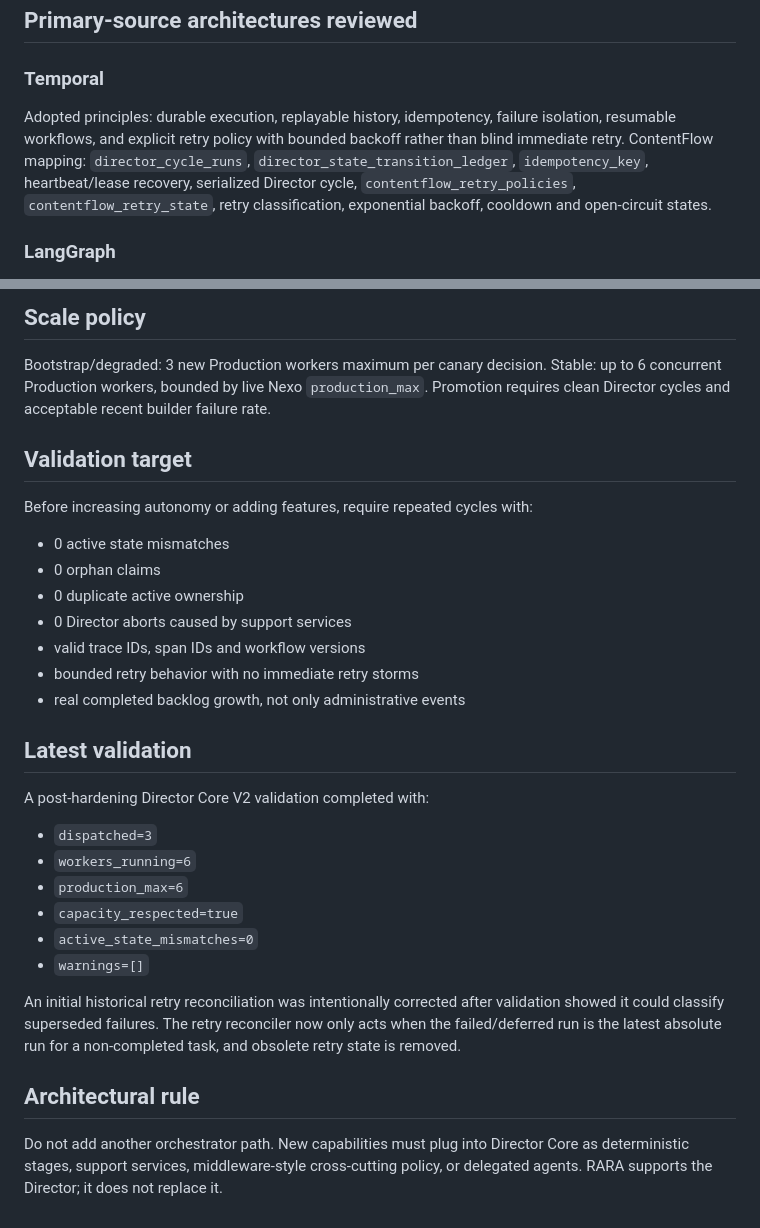
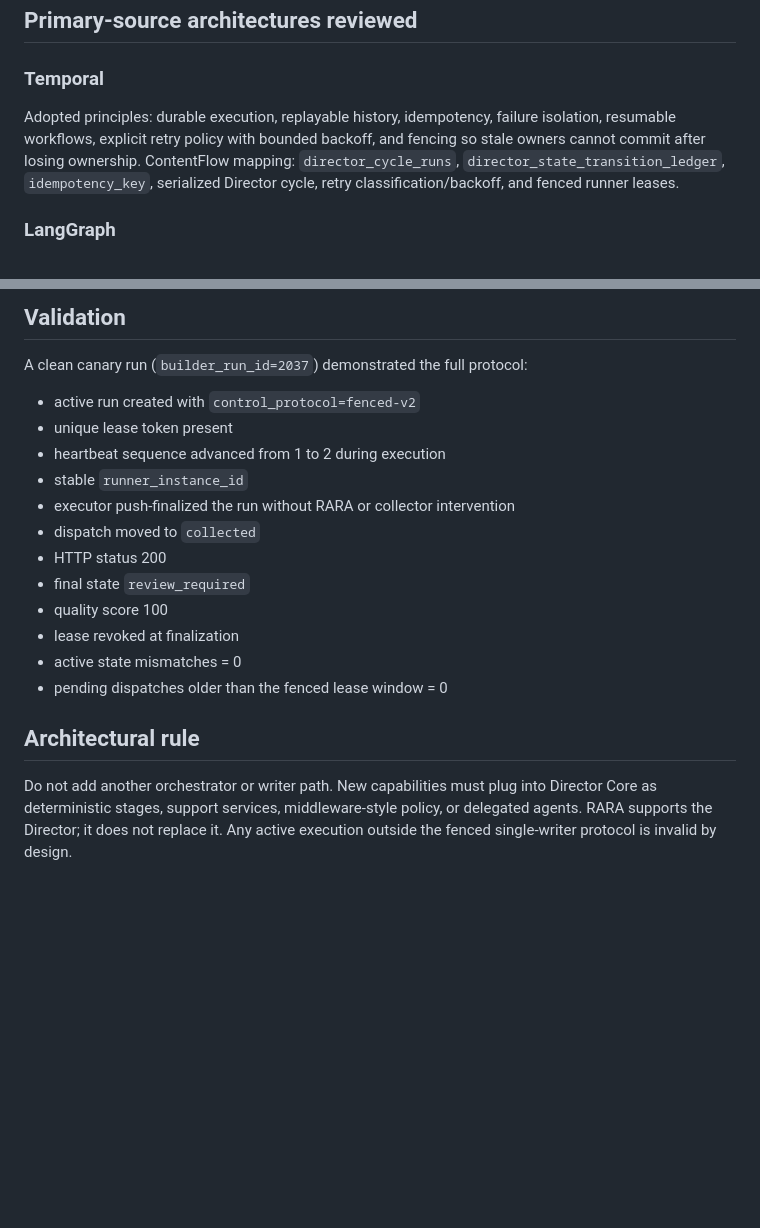
Before and after one commit to investmentsespana-stack/-contentflow, a Markdown page: docs/architecture/benchmark-director-core-v2.md, 2 parts joined by grey strips. Rendered like a GitHub page; blank space fills up the shorter version.

```diff
--- a/docs/architecture/benchmark-director-core-v2.md
+++ b/docs/architecture/benchmark-director-core-v2.md
@@ -6,8 +6,8 @@ Build a durable, autonomous multi-agent orchestration core that separates determ
 ## Primary-source architectures reviewed
 
 ### Temporal
-Adopted principles: durable execution, replayable history, idempotency, failure isolation, resumable workflows, and explicit retry policy with bounded backoff rather than blind immediate retry.
-ContentFlow mapping: `director_cycle_runs`, `director_state_transition_ledger`, `idempotency_key`, heartbeat/lease recovery, serialized Director cycle, `contentflow_retry_policies`, `contentflow_retry_state`, retry classification, exponential backoff, cooldown and open-circuit states.
+Adopted principles: durable execution, replayable history, idempotency, failure isolation, resumable workflows, explicit retry policy with bounded backoff, and fencing so stale owners cannot commit after losing ownership.
+ContentFlow mapping: `director_cycle_runs`, `director_state_transition_ledger`, `idempotency_key`, serialized Director cycle, retry classification/backoff, and fenced runner leases.
 
 ### LangGraph
 Adopted principles: long-running stateful orchestration, durable execution, checkpointing, human-in-the-loop, memory, and traceability.
@@ -84,28 +62,17 @@ These open a circuit and hold the task for Director/RARA diagnosis or a changed
-## Scale policy
-Bootstrap/degraded: 3 new Production workers maximum per canary decision.
-Stable: up to 6 concurrent Production workers, bounded by live Nexo `production_max`.
-Promotion requires clean Director cycles and acceptable recent builder failure rate.
-
-## Validation target
-Before increasing autonomy or adding features, require repeated cycles with:
-- 0 active state mismatches
-- 0 orphan claims
-- 0 duplicate active ownership
-- 0 Director aborts caused by support services
-- valid trace IDs, span IDs and workflow versions
-- bounded retry behavior with no immediate retry storms
-- real completed backlog growth, not only administrative events
-
-## Latest validation
-A post-hardening Director Core V2 validation completed with:
-- `dispatched=3`
-- `workers_running=6`
-- `production_max=6`
-- `capacity_respected=true`
-- `active_state_mismatches=0`
-- `warnings=[]`
-
-An initial historical retry reconciliation was intentionally corrected after validation showed it could classify superseded failures. The retry reconciler now only acts when the failed/deferred run is the latest absolute run for a non-completed task, and obsolete retry state is removed.
+## Validation
+A clean canary run (`builder_run_id=2037`) demonstrated the full protocol:
+- active run created with `control_protocol=fenced-v2`
+- unique lease token present
+- heartbeat sequence advanced from 1 to 2 during execution
+- stable `runner_instance_id`
+- executor push-finalized the run without RARA or collector intervention
+- dispatch moved to `collected`
+- HTTP status 200
+- final state `review_required`
+- quality score 100
+- lease revoked at finalization
+- active state mismatches = 0
+- pending dispatches older than the fenced lease window = 0
 
 ## Architectural rule
-Do not add another orchestrator path. New capabilities must plug into Director Core as deterministic stages, support services, middleware-style cross-cutting policy, or delegated agents. RARA supports the Director; it does not replace it.
+Do not add another orchestrator or writer path. New capabilities must plug into Director Core as deterministic stages, support services, middleware-style policy, or delegated agents. RARA supports the Director; it does not replace it. Any active execution outside the fenced single-writer protocol is invalid by design.
```
Also changed, not shown: other parts of docs/architecture/benchmark-director-core-v2.md (+28 -50 lines).
